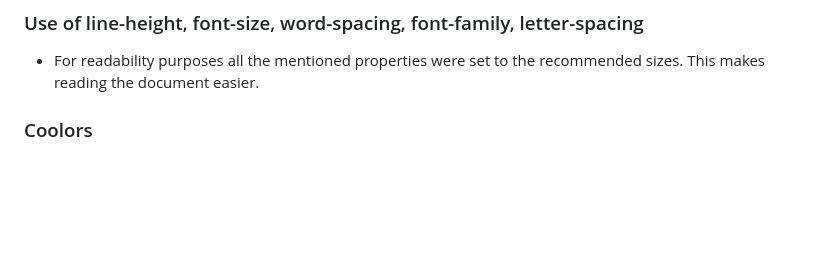
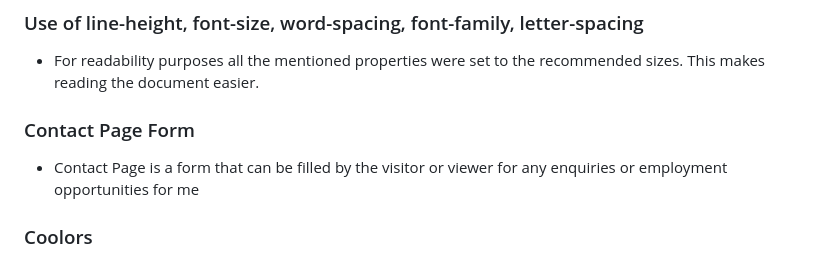
Before and after one commit to peter-duongGHub/2024-PeterDuong_T1A2, a Markdown page: README.md, the part around the change. Rendered like a GitHub page; blank space fills up the shorter version.

```diff
--- a/README.md
+++ b/README.md
@@ -24,6 +24,8 @@ The purpose of my website is to showcase my skills, hobbies & work experience to
 - The use of background colours/images for text components helps with readability of text when used in conjunction with complimentary colours.
 ### Use of line-height, font-size, word-spacing, font-family, letter-spacing
 - For readability purposes all the mentioned properties were set to the recommended sizes. This makes reading the document easier.
+### Contact Page Form
+- Contact Page is a form that can be filled by the visitor or viewer for any enquiries or employment opportunities for me
 
 ### Coolors
 ![Screenshot of Coolors](./doc/Coolors.png)
```
